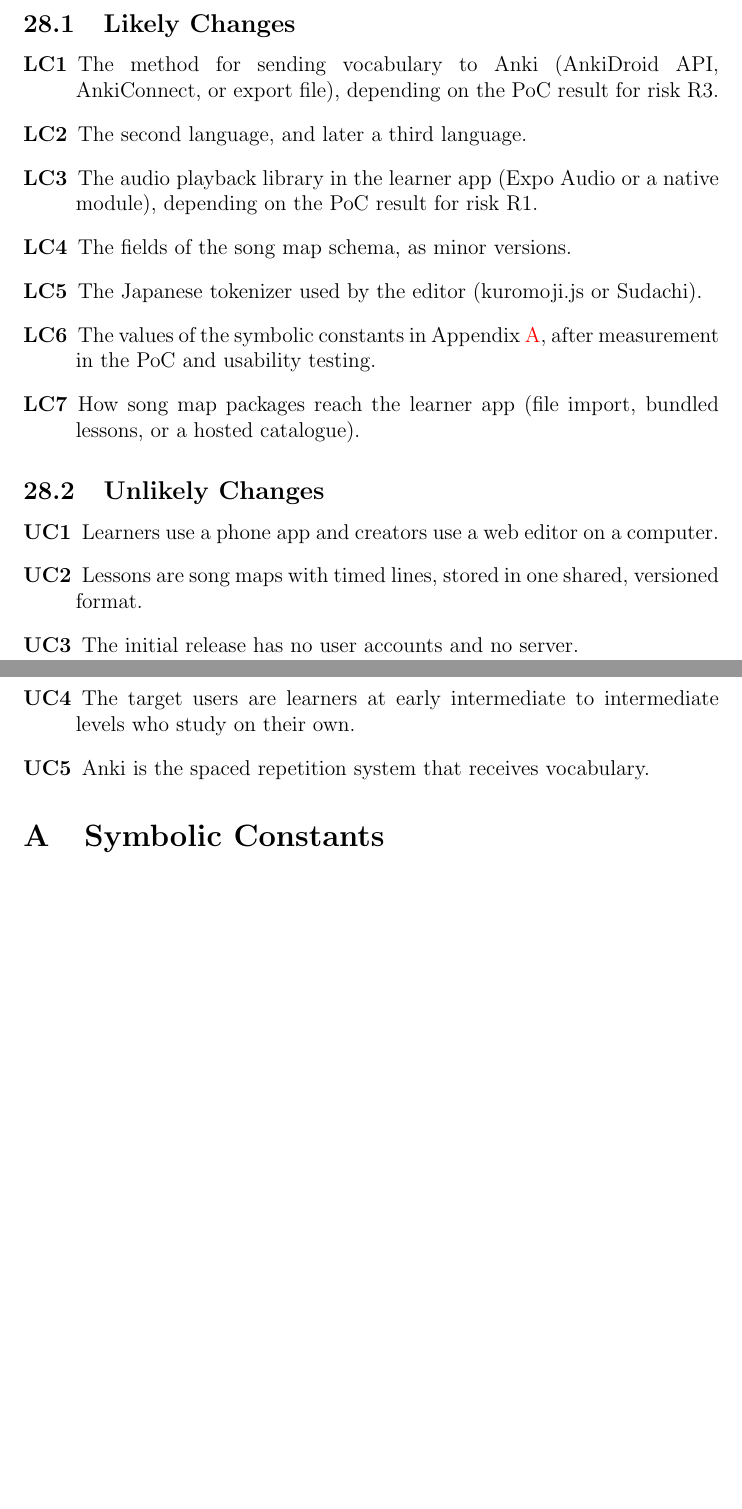
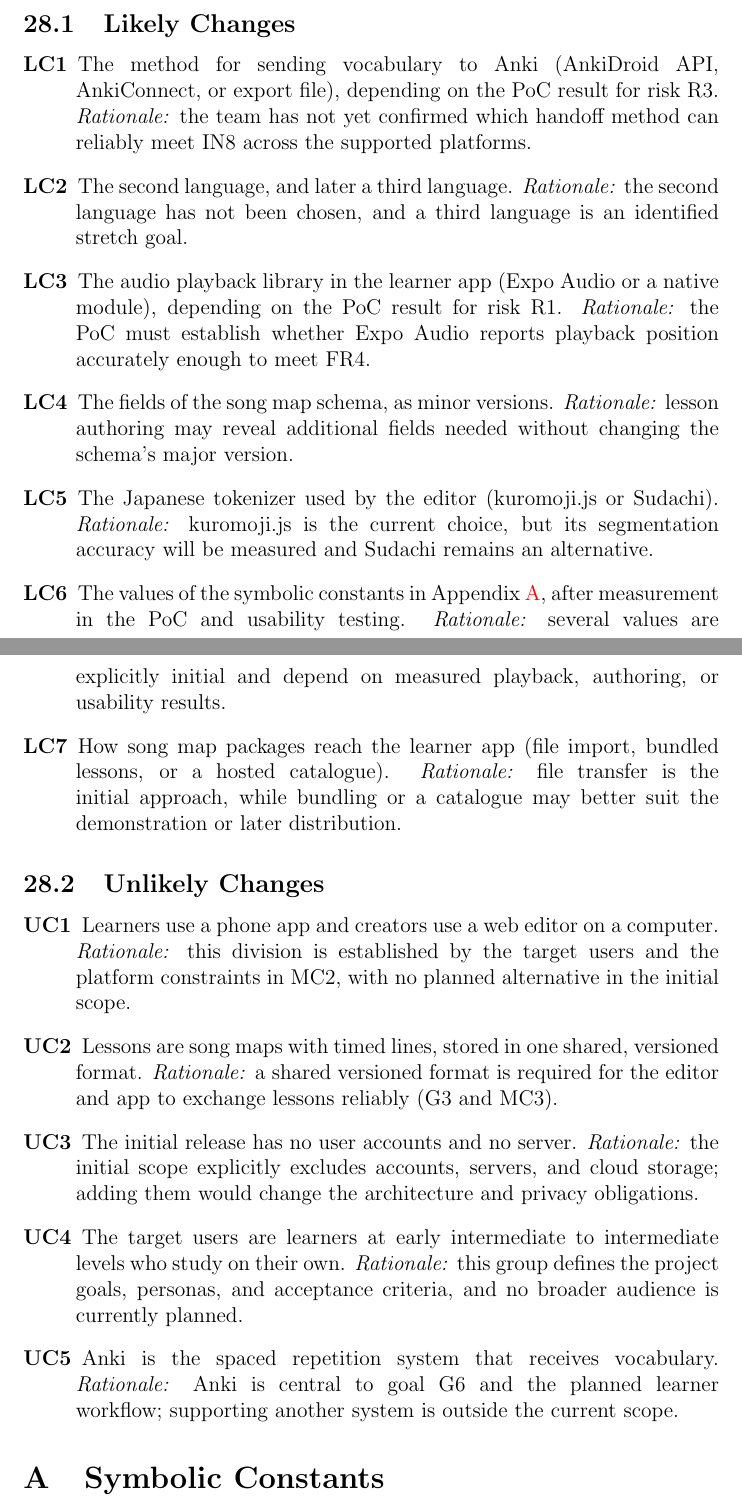
Before and after one commit to rhea333/LingoLyrics, a LaTeX document (docs/SRS-Volere/SRS.tex): two parts of pages 60 and 61 of 70, joined at a grey line, cut so that both start at the same text, the shorter picture padded with empty space. Compiled offline with pdfLaTeX; a LaTeX package or settings file that is missing is left out.

Commit message:
issue 21: rationale for likely and unlikely issues

```diff
--- a/docs/SRS-Volere/SRS.tex
+++ b/docs/SRS-Volere/SRS.tex
@@ -1946,28 +1946,52 @@ may be used if the requirements and constraints are met.
 \begin{description}
 \item[LC1] The method for sending vocabulary to Anki (AnkiDroid API,
 AnkiConnect, or export file), depending on the PoC result for risk R3.
+\emph{Rationale:} the team has not yet confirmed which handoff method can
+reliably meet IN8 across the supported platforms.
 \item[LC2] The second language, and later a third language.
+\emph{Rationale:} the second language has not been chosen, and a third language
+is an identified stretch goal.
 \item[LC3] The audio playback library in the learner app (Expo Audio or a
 native module), depending on the PoC result for risk R1.
+\emph{Rationale:} the PoC must establish whether Expo Audio reports playback
+position accurately enough to meet FR4.
 \item[LC4] The fields of the song map schema, as minor versions.
+\emph{Rationale:} lesson authoring may reveal additional fields needed without
+changing the schema's major version.
 \item[LC5] The Japanese tokenizer used by the editor (kuromoji.js or
 Sudachi).
+\emph{Rationale:} kuromoji.js is the current choice, but its segmentation
+accuracy will be measured and Sudachi remains an alternative.
 \item[LC6] The values of the symbolic constants in
 Appendix~\ref{SecConstants}, after measurement in the PoC and usability
 testing.
+\emph{Rationale:} several values are explicitly initial and depend on measured
+playback, authoring, or usability results.
 \item[LC7] How song map packages reach the learner app (file import, bundled
 lessons, or a hosted catalogue).
+\emph{Rationale:} file transfer is the initial approach, while bundling or a
+catalogue may better suit the demonstration or later distribution.
 \end{description}
 
 \subsection{Unlikely Changes}
 \begin{description}
 \item[UC1] Learners use a phone app and creators use a web editor on a
 computer.
+\emph{Rationale:} this division is established by the target users and the
+platform constraints in MC2, with no planned alternative in the initial scope.
 \item[UC2] Lessons are song maps with timed lines, stored in one shared,
 versioned format.
+\emph{Rationale:} a shared versioned format is required for the editor and app
+to exchange lessons reliably (G3 and MC3).
 \item[UC3] The initial release has no user accounts and no server.
+\emph{Rationale:} the initial scope explicitly excludes accounts, servers, and
+cloud storage; adding them would change the architecture and privacy obligations.
 \item[UC4] The target users are learners at early intermediate to intermediate levels who study on their own.
+\emph{Rationale:} this group defines the project goals, personas, and acceptance
+criteria, and no broader audience is currently planned.
 \item[UC5] Anki is the spaced repetition system that receives vocabulary.
+\emph{Rationale:} Anki is central to goal G6 and the planned learner workflow;
+supporting another system is outside the current scope.
 \end{description}
 
 \appendix
```
